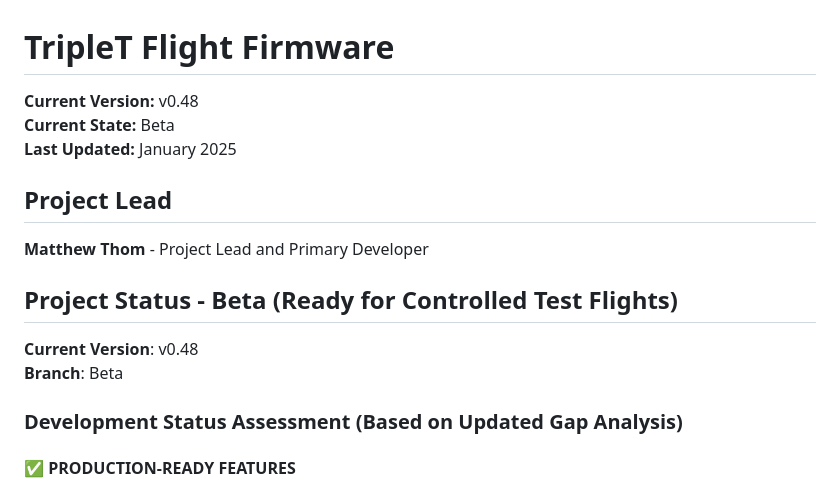
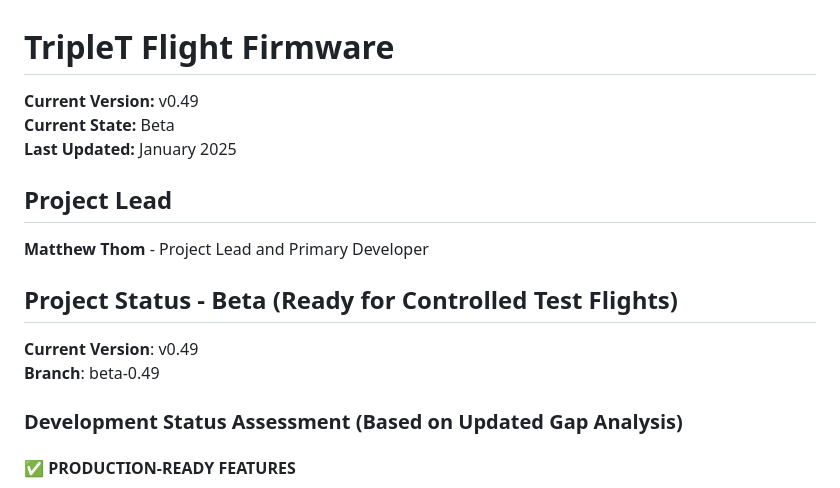
Before and after one commit to madmonkey71/TripleT-Flight-Firmware, a Markdown page: README.md, the part around the change. Rendered like a GitHub page.

Commit message:
Update version to v0.49 for beta-0.49 release
- Updated version numbers in README.md
- Branch now reflects beta-0.49 status
- All compilation issues resolved
- Firmware ready for controlled test flights

```diff
--- a/README.md
+++ b/README.md
@@ -1,6 +1,6 @@
 # TripleT Flight Firmware
 
-**Current Version:** v0.48
+**Current Version:** v0.49
 **Current State:** Beta
 **Last Updated:** January 2025
 
@@ -8,8 +8,8 @@
 **Matthew Thom** - Project Lead and Primary Developer
 
 ## Project Status - Beta (Ready for Controlled Test Flights)
-**Current Version**: v0.48
-**Branch**: Beta
+**Current Version**: v0.49
+**Branch**: beta-0.49
 
 ### Development Status Assessment (Based on Updated Gap Analysis)
 
```
